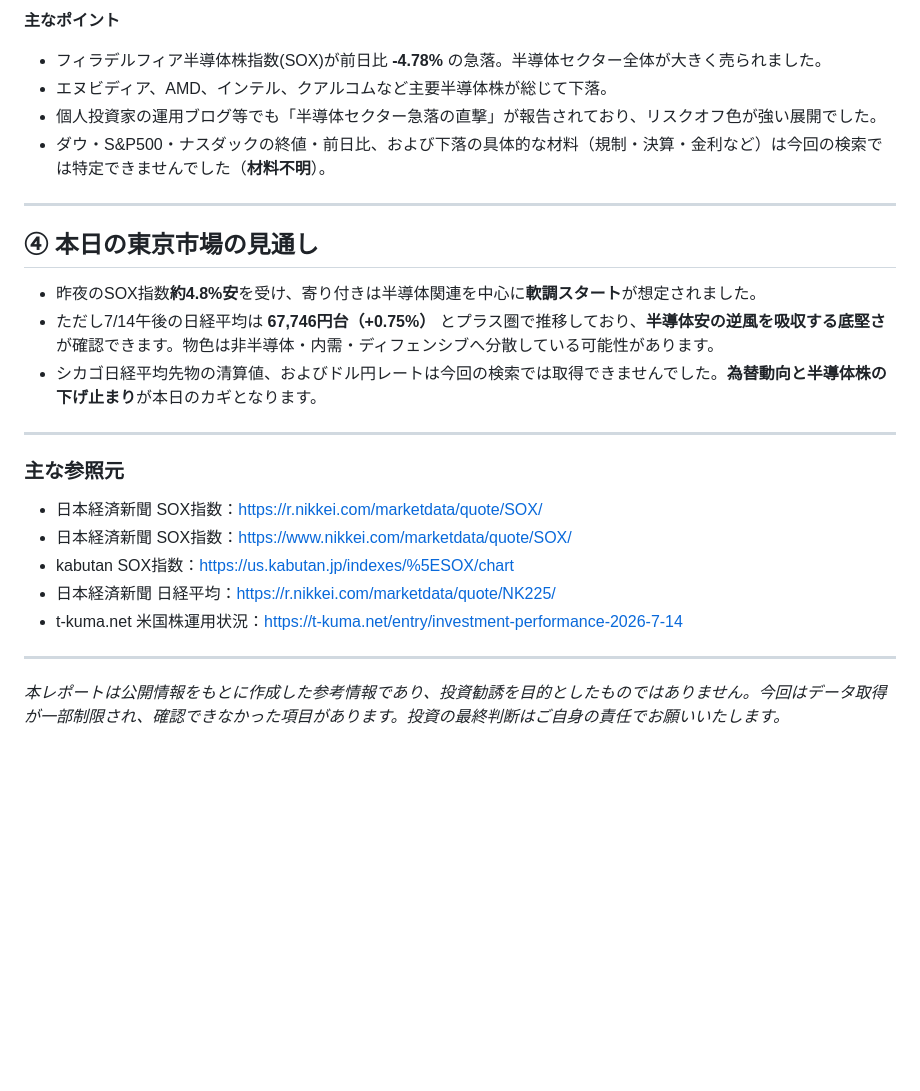
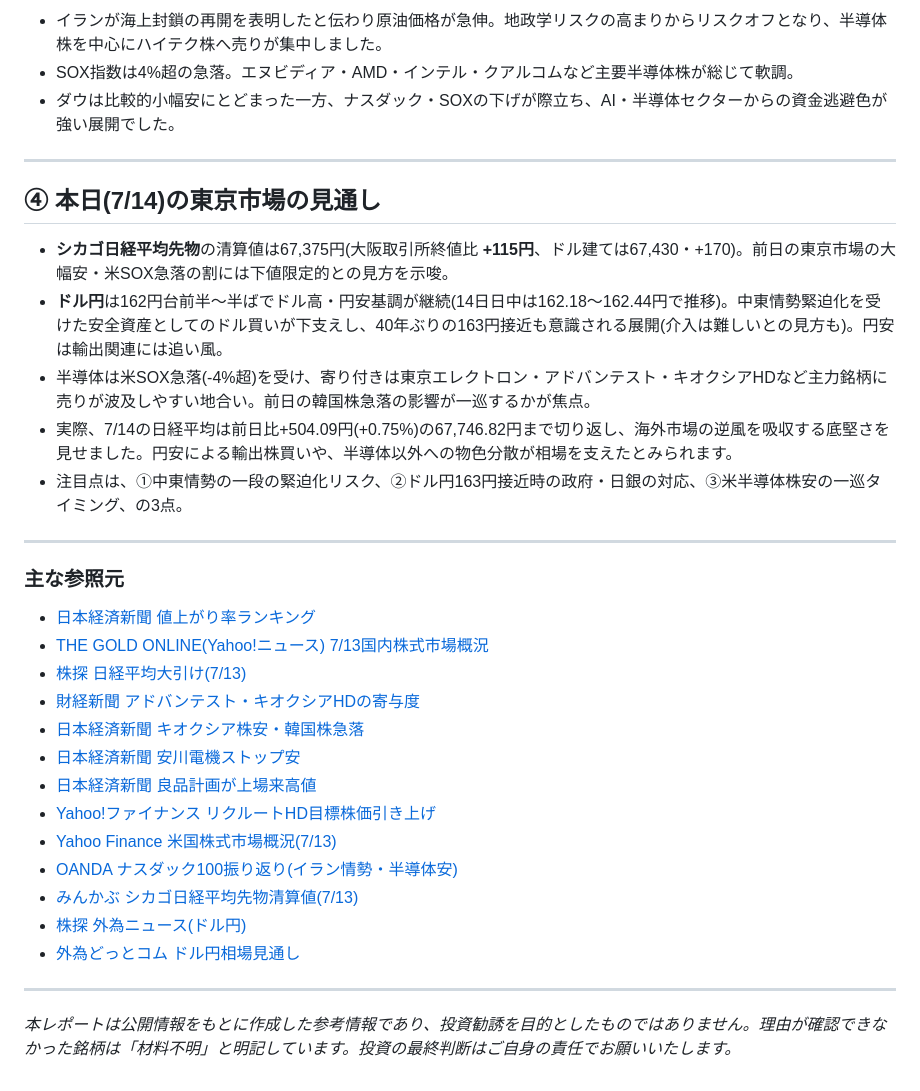
Before and after one commit to maho5953/market-report, a Markdown page: 2026-07-14.md, the part around one of its changes. Drawn GitHub-style; blank space fills up the shorter version.

```diff
--- a/2026-07-14.md
+++ b/2026-07-14.md
@@ -35,27 +47,35 @@
 
-**主なポイント**
-- フィラデルフィア半導体株指数(SOX)が前日比 **-4.78%** の急落。半導体セクター全体が大きく売られました。
-- エヌビディア、AMD、インテル、クアルコムなど主要半導体株が総じて下落。
-- 個人投資家の運用ブログ等でも「半導体セクター急落の直撃」が報告されており、リスクオフ色が強い展開でした。
-- ダウ・S&P500・ナスダックの終値・前日比、および下落の具体的な材料（規制・決算・金利など）は今回の検索では特定できませんでした（**材料不明**）。
+- イランが海上封鎖の再開を表明したと伝わり原油価格が急伸。地政学リスクの高まりからリスクオフとなり、半導体株を中心にハイテク株へ売りが集中しました。
+- SOX指数は4%超の急落。エヌビディア・AMD・インテル・クアルコムなど主要半導体株が総じて軟調。
+- ダウは比較的小幅安にとどまった一方、ナスダック・SOXの下げが際立ち、AI・半導体セクターからの資金逃避色が強い展開でした。
 
 ---
 
-## ④ 本日の東京市場の見通し
+## ④ 本日(7/14)の東京市場の見通し
 
-- 昨夜のSOX指数**約4.8%安**を受け、寄り付きは半導体関連を中心に**軟調スタート**が想定されました。
-- ただし7/14午後の日経平均は **67,746円台（+0.75%）** とプラス圏で推移しており、**半導体安の逆風を吸収する底堅さ**が確認できます。物色は非半導体・内需・ディフェンシブへ分散している可能性があります。
-- シカゴ日経平均先物の清算値、およびドル円レートは今回の検索では取得できませんでした。**為替動向と半導体株の下げ止まり**が本日のカギとなります。
+- **シカゴ日経平均先物**の清算値は67,375円(大阪取引所終値比 **+115円**、ドル建ては67,430・+170)。前日の東京市場の大幅安・米SOX急落の割には下値限定的との見方を示唆。
+- **ドル円**は162円台前半〜半ばでドル高・円安基調が継続(14日日中は162.18〜162.44円で推移)。中東情勢緊迫化を受けた安全資産としてのドル買いが下支えし、40年ぶりの163円接近も意識される展開(介入は難しいとの見方も)。円安は輸出関連には追い風。
+- 半導体は米SOX急落(-4%超)を受け、寄り付きは東京エレクトロン・アドバンテスト・キオクシアHDなど主力銘柄に売りが波及しやすい地合い。前日の韓国株急落の影響が一巡するかが焦点。
+- 実際、7/14の日経平均は前日比+504.09円(+0.75%)の67,746.82円まで切り返し、海外市場の逆風を吸収する底堅さを見せました。円安による輸出株買いや、半導体以外への物色分散が相場を支えたとみられます。
+- 注目点は、①中東情勢の一段の緊迫化リスク、②ドル円163円接近時の政府・日銀の対応、③米半導体株安の一巡タイミング、の3点。
 
 ---
 
 ### 主な参照元
-- 日本経済新聞 SOX指数：https://r.nikkei.com/marketdata/quote/SOX/
-- 日本経済新聞 SOX指数：https://www.nikkei.com/marketdata/quote/SOX/
-- kabutan SOX指数：https://us.kabutan.jp/indexes/%5ESOX/chart
-- 日本経済新聞 日経平均：https://r.nikkei.com/marketdata/quote/NK225/
-- t-kuma.net 米国株運用状況：https://t-kuma.net/entry/investment-performance-2026-7-14
+- [日本経済新聞 値上がり率ランキング](https://www.nikkei.com/marketdata/ranking-jp/price-rise/)
+- [THE GOLD ONLINE(Yahoo!ニュース) 7/13国内株式市場概況](https://news.yahoo.co.jp/articles/05aac81bd0e6bf4f622c6178201c869f333dd6b2)
+- [株探 日経平均大引け(7/13)](https://kabutan.jp/news/marketnews/?b=n202607131001)
+- [財経新聞 アドバンテスト・キオクシアHDの寄与度](https://www.zaikei.co.jp/article/20260713/860986.html)
+- [日本経済新聞 キオクシア株安・韓国株急落](https://www.nikkei.com/article/DGXZQOUB1330K0T10C26A7000000/)
+- [日本経済新聞 安川電機ストップ安](https://www.nikkei.com/article/DGXZQOFL130MZ0T10C26A7000000/)
+- [日本経済新聞 良品計画が上場来高値](https://www.nikkei.com/article/DGXZQOFL130L70T10C26A7000000/)
+- [Yahoo!ファイナンス リクルートHD目標株価引き上げ](https://finance.yahoo.co.jp/news/detail/6d87281c9f0d715f6a5bf21d764b2fa808d8b972)
+- [Yahoo Finance 米国株式市場概況(7/13)](https://finance.yahoo.com/markets/live/stock-market-today-monday-july-13-dow-sp-nasdaq-113249278.html)
+- [OANDA ナスダック100振り返り(イラン情勢・半導体安)](https://www.oanda.jp/lab-education/market_news/2026_07_14_us100/)
+- [みんかぶ シカゴ日経平均先物清算値(7/13)](https://minkabu.jp/news/4567909)
+- [株探 外為ニュース(ドル円)](https://s.kabutan.jp/news/n202607141130/)
+- [外為どっとコム ドル円相場見通し](https://www.gaitame.com/media/entry/2026/07/14/075346)
 
 ---
 
-*本レポートは公開情報をもとに作成した参考情報であり、投資勧誘を目的としたものではありません。今回はデータ取得が一部制限され、確認できなかった項目があります。投資の最終判断はご自身の責任でお願いいたします。*
+*本レポートは公開情報をもとに作成した参考情報であり、投資勧誘を目的としたものではありません。理由が確認できなかった銘柄は「材料不明」と明記しています。投資の最終判断はご自身の責任でお願いいたします。*
```
Also changed, not shown: other parts of 2026-07-14.md (+30 -18 lines).
